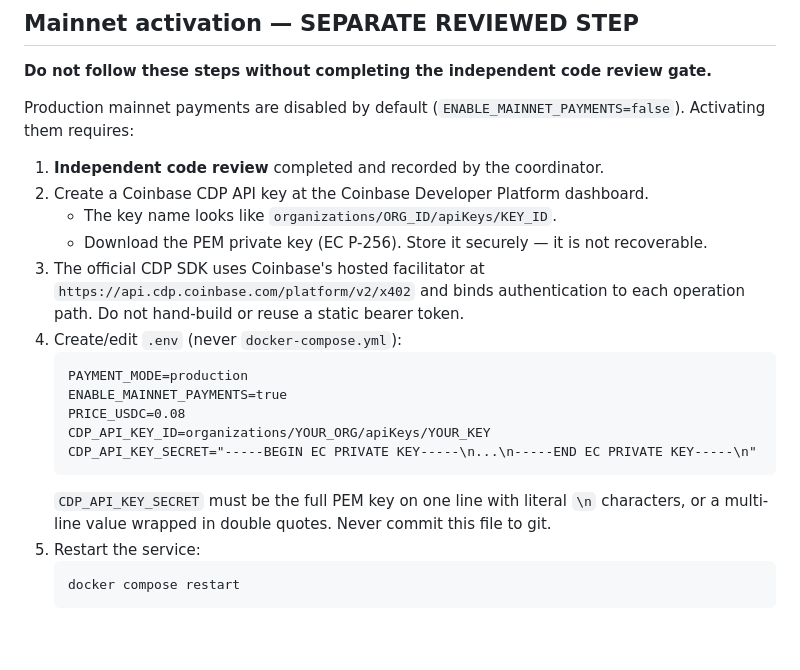
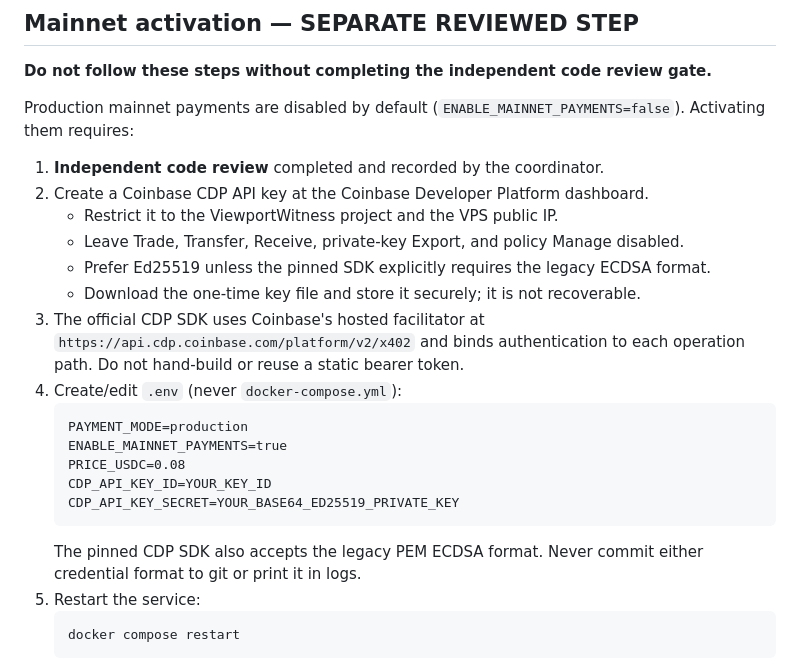
Before and after one commit to Baffles78/viewport-witness, a Markdown page: docs/RUNBOOK.md, the part around the change. Rendered like a GitHub page; blank space fills up the shorter version.

````diff
--- a/docs/RUNBOOK.md
+++ b/docs/RUNBOOK.md
@@ -243,8 +243,10 @@ Activating them requires:
 
 1. **Independent code review** completed and recorded by the coordinator.
 2. Create a Coinbase CDP API key at the Coinbase Developer Platform dashboard.
-   - The key name looks like `organizations/ORG_ID/apiKeys/KEY_ID`.
-   - Download the PEM private key (EC P-256). Store it securely — it is not recoverable.
+   - Restrict it to the ViewportWitness project and the VPS public IP.
+   - Leave Trade, Transfer, Receive, private-key Export, and policy Manage disabled.
+   - Prefer Ed25519 unless the pinned SDK explicitly requires the legacy ECDSA format.
+   - Download the one-time key file and store it securely; it is not recoverable.
 3. The official CDP SDK uses Coinbase's hosted facilitator at
    `https://api.cdp.coinbase.com/platform/v2/x402` and binds authentication to each
    operation path. Do not hand-build or reuse a static bearer token.
@@ -253,11 +255,11 @@ Activating them requires:
    PAYMENT_MODE=production
    ENABLE_MAINNET_PAYMENTS=true
    PRICE_USDC=0.08
-   CDP_API_KEY_ID=organizations/YOUR_ORG/apiKeys/YOUR_KEY
-   CDP_API_KEY_SECRET="-----BEGIN EC PRIVATE KEY-----\n...\n-----END EC PRIVATE KEY-----\n"
+   CDP_API_KEY_ID=YOUR_KEY_ID
+   CDP_API_KEY_SECRET=YOUR_BASE64_ED25519_PRIVATE_KEY
    ```
-   `CDP_API_KEY_SECRET` must be the full PEM key on one line with literal `\n` characters,
-   or a multi-line value wrapped in double quotes. Never commit this file to git.
+   The pinned CDP SDK also accepts the legacy PEM ECDSA format. Never commit either
+   credential format to git or print it in logs.
 5. Restart the service:
    ```bash
    docker compose restart
````
Also changed, not shown: docs/BUILD-EVIDENCE.md (+20 -9 lines).
